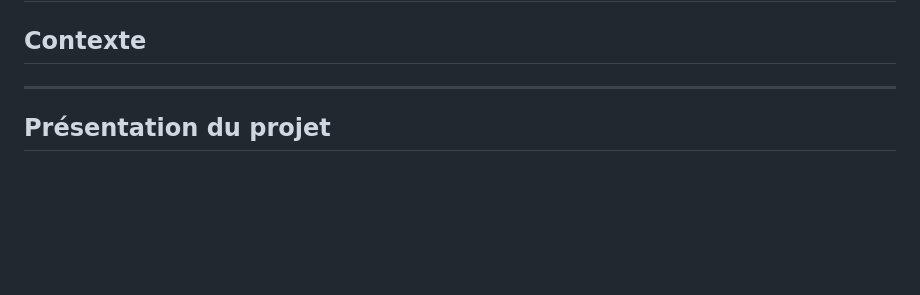
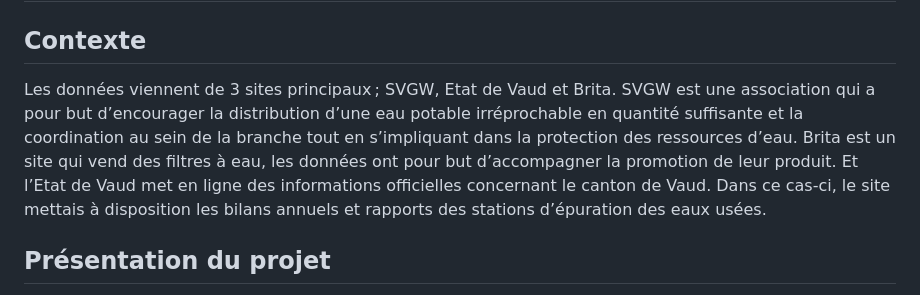
Before and after one commit to ellen-lnr/visualdon-projet, a Markdown page: README.md, the part around the change. Rendered like a GitHub page; blank space fills up the shorter version.

```diff
--- a/README.md
+++ b/README.md
@@ -1,7 +1,7 @@
 # La vie d'une goutte d'eau
 
 ## Contexte
----
+Les données viennent de 3 sites principaux ; SVGW, Etat de Vaud et Brita. SVGW est une association qui a pour but d’encourager la distribution d’une eau potable irréprochable en quantité suffisante et la coordination au sein de la branche tout en s’impliquant dans la protection des ressources d’eau. Brita est un site qui vend des filtres à eau, les données ont pour but d’accompagner la promotion de leur produit. Et l’Etat de Vaud met en ligne des informations officielles concernant le canton de Vaud. Dans ce cas-ci, le site mettais à disposition les bilans annuels et rapports des stations d’épuration des eaux usées.
 
 ## Présentation du projet
 Les données sont structurées autour des différentes étapes du cycle de vie d'une goutte d'eau. Elles sont présentées sous forme de graphiques et statistiques (pourcentages, cartes, diagrammes) pour faciliter la compréhension.
```
